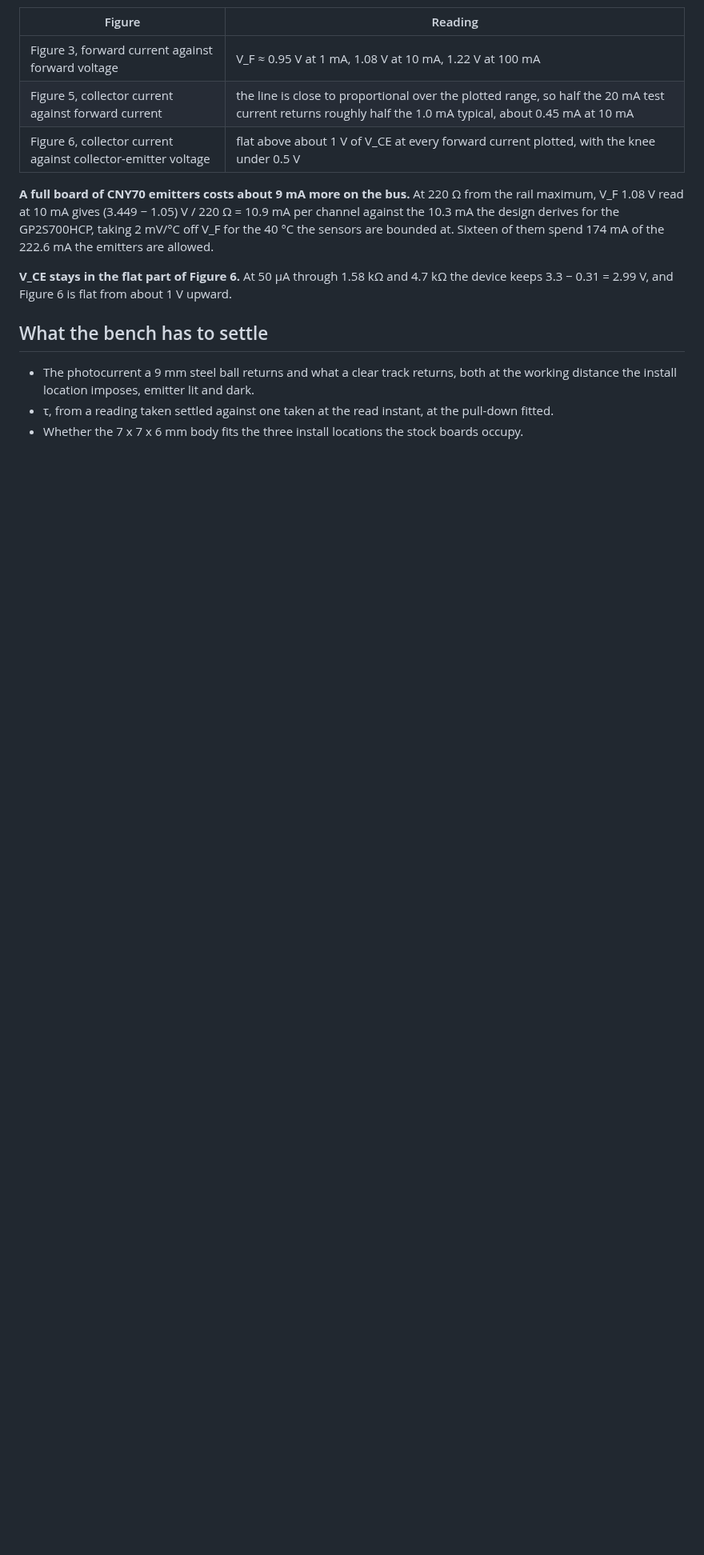
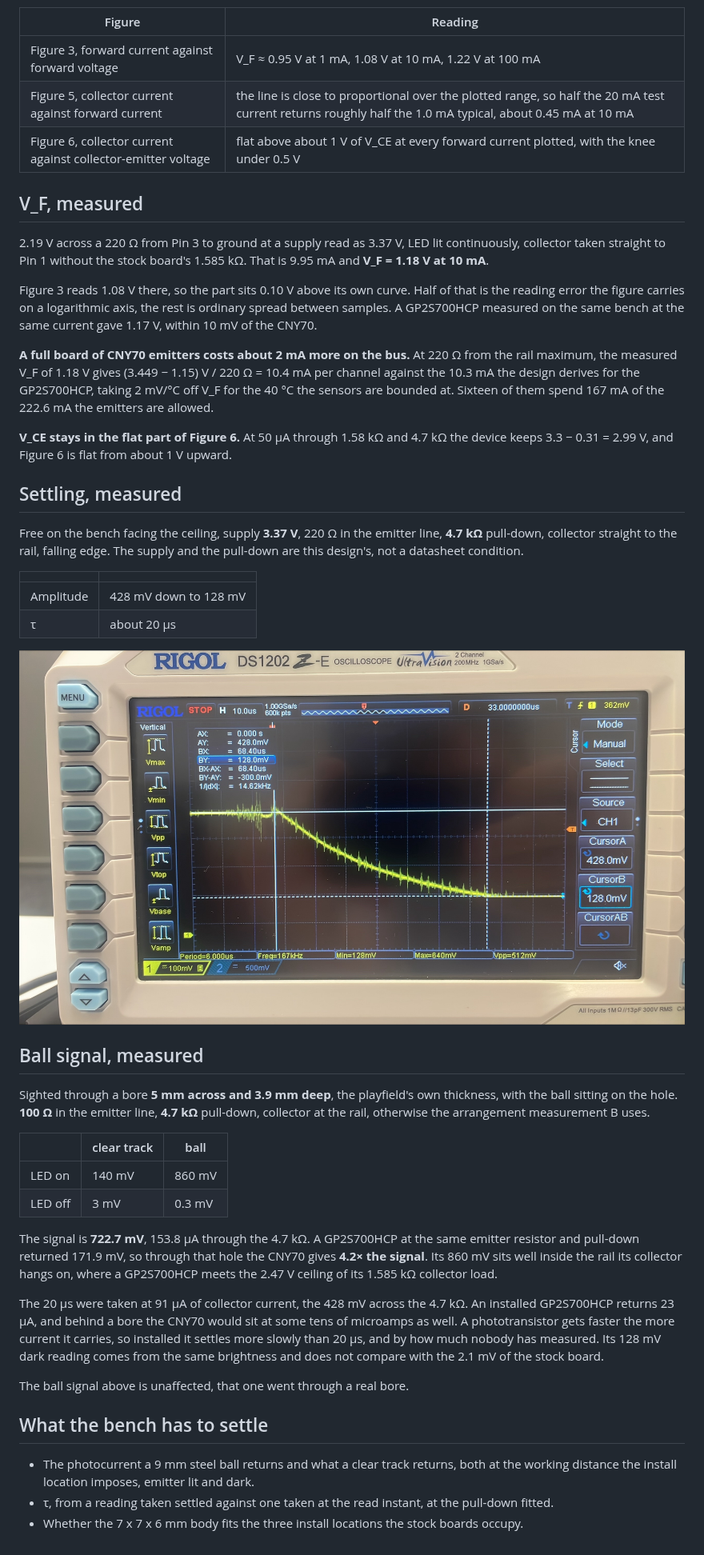
Before and after one commit to AnakinRaW/3D-Pinball-Modification, a Markdown page: docs/research/cny70.md, the part around one of its changes. Shown at 80% size. Rendered like a GitHub page; pictures changed too: docs/research/cny70_swing_measure.jpg (added); blank space fills up the shorter version.

Commit message:
add stock measurements

```diff
--- a/docs/research/cny70.md
+++ b/docs/research/cny70.md
@@ -106,9 +106,41 @@ Taken off the plotted curves in document 83751, which prints no table for either
 | Figure 5, collector current against forward current | the line is close to proportional over the plotted range, so half the 20 mA test current returns roughly half the 1.0 mA typical, about 0.45 mA at 10 mA |
 | Figure 6, collector current against collector-emitter voltage | flat above about 1 V of V_CE at every forward current plotted, with the knee under 0.5 V |
 
-**A full board of CNY70 emitters costs about 9 mA more on the bus.** At 220 Ω from the rail maximum, V_F 1.08 V read at 10 mA gives (3.449 − 1.05) V / 220 Ω = 10.9 mA per channel against the 10.3 mA the design derives for the GP2S700HCP, taking 2 mV/°C off V_F for the 40 °C the sensors are bounded at. Sixteen of them spend 174 mA of the 222.6 mA the emitters are allowed.
+## V_F, measured
+
+2.19 V across a 220 Ω from Pin 3 to ground at a supply read as 3.37 V, LED lit continuously, collector taken straight to Pin 1 without the stock board's 1.585 kΩ. That is 9.95 mA and **V_F = 1.18 V at 10 mA**.
+
+Figure 3 reads 1.08 V there, so the part sits 0.10 V above its own curve. Half of that is the reading error the figure carries on a logarithmic axis, the rest is ordinary spread between samples. A GP2S700HCP measured on the same bench at the same current gave 1.17 V, within 10 mV of the CNY70.
+
+**A full board of CNY70 emitters costs about 2 mA more on the bus.** At 220 Ω from the rail maximum, the measured V_F of 1.18 V gives (3.449 − 1.15) V / 220 Ω = 10.4 mA per channel against the 10.3 mA the design derives for the GP2S700HCP, taking 2 mV/°C off V_F for the 40 °C the sensors are bounded at. Sixteen of them spend 167 mA of the 222.6 mA the emitters are allowed.
 
 **V_CE stays in the flat part of Figure 6.** At 50 µA through 1.58 kΩ and 4.7 kΩ the device keeps 3.3 − 0.31 = 2.99 V, and Figure 6 is flat from about 1 V upward.
+
+## Settling, measured
+
+Free on the bench facing the ceiling, supply **3.37 V**, 220 Ω in the emitter line, **4.7 kΩ** pull-down, collector straight to the rail, falling edge. The supply and the pull-down are this design's, not a datasheet condition.
+
+| | |
+|---|---|
+| Amplitude | 428 mV down to 128 mV |
+| τ | about 20 µs |
+
+![Falling edge on the bench, collector at the rail. Rigol DS1202Z-E, 10 µs/div, 100 mV/div, cursors at 428.0 and 128.0 mV, 68.40 µs apart. A single clean edge, no bounce.](cny70_swing_measure.jpg)
+
+## Ball signal, measured
+
+Sighted through a bore **5 mm across and 3.9 mm deep**, the playfield's own thickness, with the ball sitting on the hole. **100 Ω** in the emitter line, **4.7 kΩ** pull-down, collector at the rail, otherwise the arrangement measurement B uses.
+
+| | clear track | ball |
+|---|---|---|
+| LED on | 140 mV | 860 mV |
+| LED off | 3 mV | 0.3 mV |
+
+The signal is **722.7 mV**, 153.8 µA through the 4.7 kΩ. A GP2S700HCP at the same emitter resistor and pull-down returned 171.9 mV, so through that hole the CNY70 gives **4.2× the signal**. Its 860 mV sits well inside the rail its collector hangs on, where a GP2S700HCP meets the 2.47 V ceiling of its 1.585 kΩ collector load.
+
+The 20 µs were taken at 91 µA of collector current, the 428 mV across the 4.7 kΩ. An installed GP2S700HCP returns 23 µA, and behind a bore the CNY70 would sit at some tens of microamps as well. A phototransistor gets faster the more current it carries, so installed it settles more slowly than 20 µs, and by how much nobody has measured. Its 128 mV dark reading comes from the same brightness and does not compare with the 2.1 mV of the stock board.
+
+The ball signal above is unaffected, that one went through a real bore.
 
 ## What the bench has to settle
 
```
Also changed, not shown: other parts of docs/research/cny70.md (+1 -1 lines), docs/research/Rokr/2_ir_swing_measurement.jpg (added), 2 other files.
